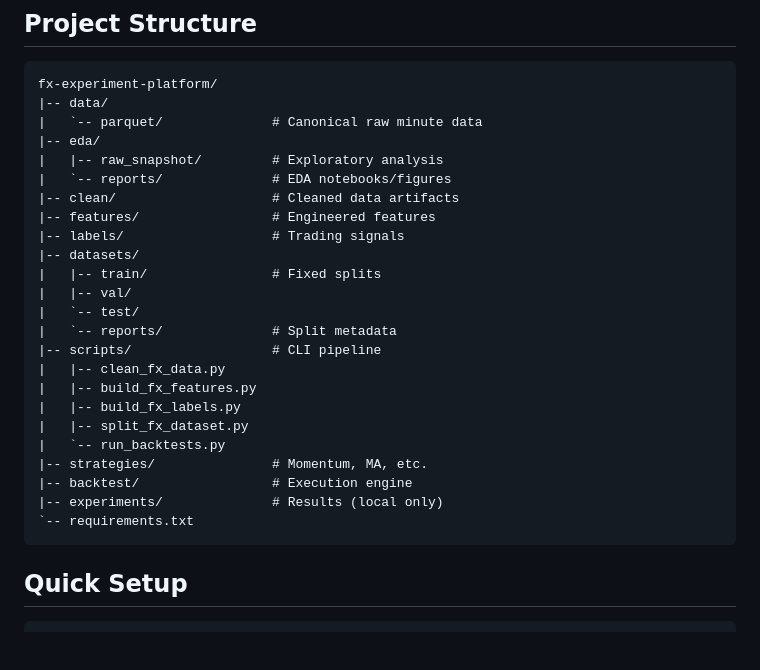
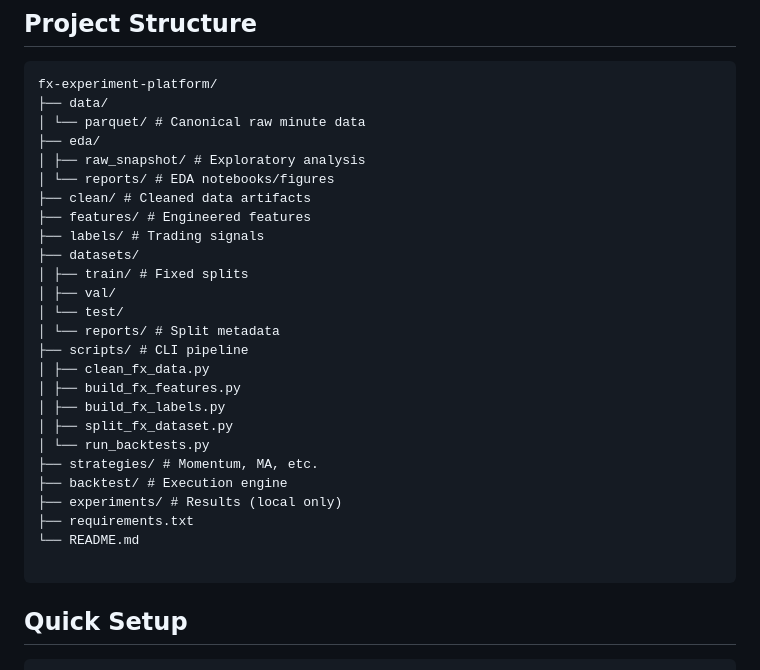
Before and after one commit to WA-MIN/forex-algo-trading, a Markdown page: README.md, the part around the change. Rendered like a GitHub page; blank space fills up the shorter version.

Commit message:
Update README.md
Second Commit for the Readme, Improving the structure

````diff
--- a/README.md
+++ b/README.md
@@ -17,29 +17,31 @@ Key Design: Immutable data stages. Stable artifacts. Reproducible research.
 
 ```
 fx-experiment-platform/
-|-- data/
-|   `-- parquet/              # Canonical raw minute data
-|-- eda/
-|   |-- raw_snapshot/         # Exploratory analysis
-|   `-- reports/              # EDA notebooks/figures
-|-- clean/                    # Cleaned data artifacts
-|-- features/                 # Engineered features
-|-- labels/                   # Trading signals
-|-- datasets/
-|   |-- train/                # Fixed splits
-|   |-- val/
-|   `-- test/
-|   `-- reports/              # Split metadata
-|-- scripts/                  # CLI pipeline
-|   |-- clean_fx_data.py
-|   |-- build_fx_features.py
-|   |-- build_fx_labels.py
-|   |-- split_fx_dataset.py
-|   `-- run_backtests.py
-|-- strategies/               # Momentum, MA, etc.
-|-- backtest/                 # Execution engine
-|-- experiments/              # Results (local only)
-`-- requirements.txt
+├── data/
+│ └── parquet/ # Canonical raw minute data
+├── eda/
+│ ├── raw_snapshot/ # Exploratory analysis
+│ └── reports/ # EDA notebooks/figures
+├── clean/ # Cleaned data artifacts
+├── features/ # Engineered features
+├── labels/ # Trading signals
+├── datasets/
+│ ├── train/ # Fixed splits
+│ ├── val/
+│ └── test/
+│ └── reports/ # Split metadata
+├── scripts/ # CLI pipeline
+│ ├── clean_fx_data.py
+│ ├── build_fx_features.py
+│ ├── build_fx_labels.py
+│ ├── split_fx_dataset.py
+│ └── run_backtests.py
+├── strategies/ # Momentum, MA, etc.
+├── backtest/ # Execution engine
+├── experiments/ # Results (local only)
+├── requirements.txt
+└── README.md
+
 ```
 
 ## Quick Setup
````
